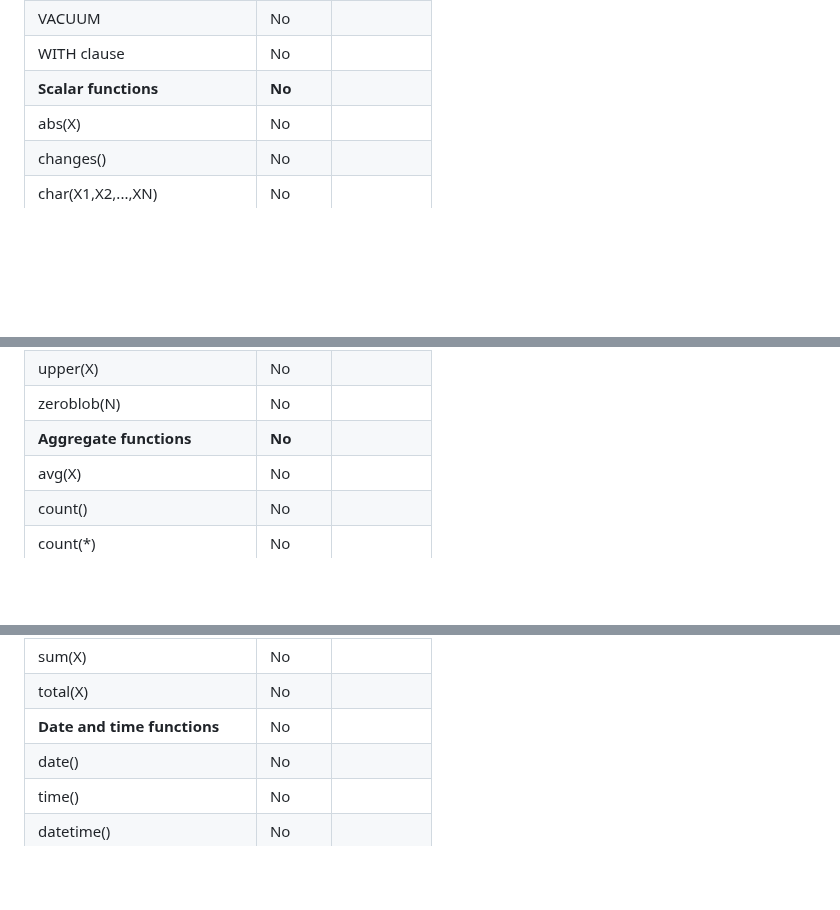
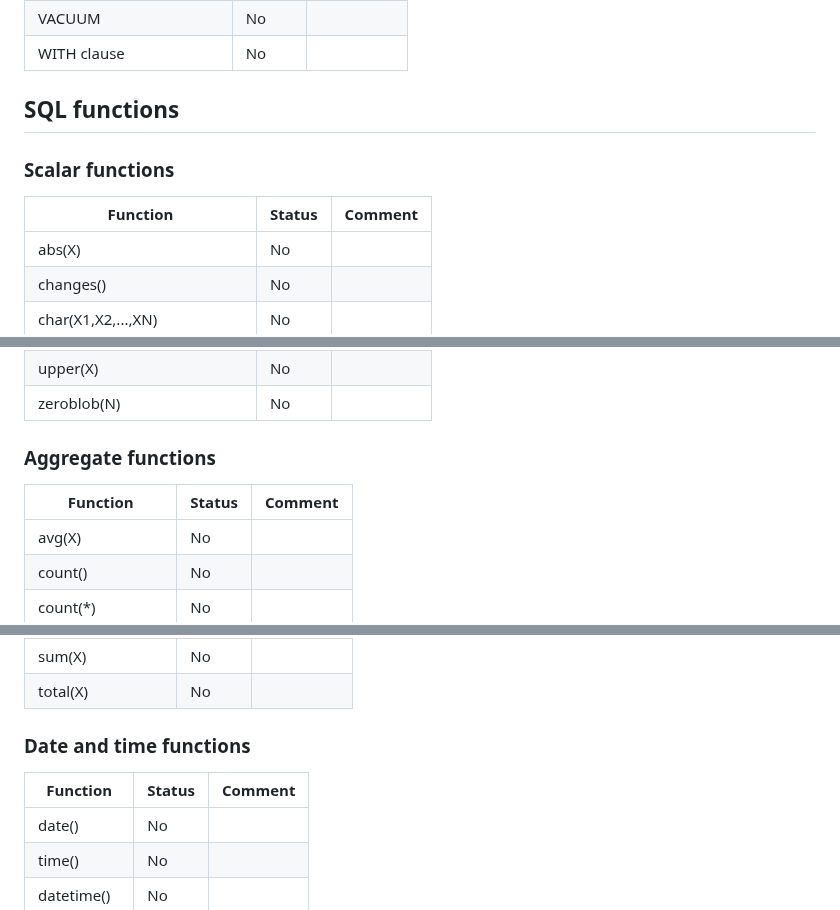
Before and after one commit to penberg/limbo, a Markdown page: docs/sqlite-compat.md, 3 parts joined by grey strips. Rendered like a GitHub page; blank space fills up the shorter version.

Commit message:
Update compatibility table

```diff
--- a/docs/sqlite-compat.md
+++ b/docs/sqlite-compat.md
@@ -37,7 +39,13 @@ This document describes the SQLite compatibility status of Limbo.
 | UPSERT                       | No      |         |
 | VACUUM                       | No      |         |
 | WITH clause                  | No      |         |
-| **Scalar functions**         | **No**  |         |
+
+## SQL functions
+
+### Scalar functions
+
+| Function                     | Status  | Comment |
+|------------------------------|---------|---------|
 | abs(X)                       | No      |         |
 | changes()                    | No      |         |
 | char(X1,X2,...,XN)           | No      |         |
@@ -95,7 +103,11 @@ This document describes the SQLite compatibility status of Limbo.
 | unlikely(X)                  | No      |         |
 | upper(X)                     | No      |         |
 | zeroblob(N)                  | No      |         |
-| **Aggregate functions**      | **No**  |         |
+
+### Aggregate functions
+
+| Function                     | Status  | Comment |
+|------------------------------|---------|---------|
 | avg(X)                       | No      |         |
 | count()                      | No      |         |
 | count(*)                     | No      |         |
@@ -106,7 +118,12 @@ This document describes the SQLite compatibility status of Limbo.
 | min(X)                       | No      |         |
 | sum(X)                       | No      |         |
 | total(X)                     | No      |         |
-| **Date and time functions**  | No      |         |
+
+
+### Date and time functions
+
+| Function                     | Status  | Comment |
+|------------------------------|---------|---------|
 | date()                       | No      |         |
 | time()                       | No      |         |
 | datetime()                   | No      |         |
```
Also changed, not shown: other parts of docs/sqlite-compat.md (+3 -1 lines).
